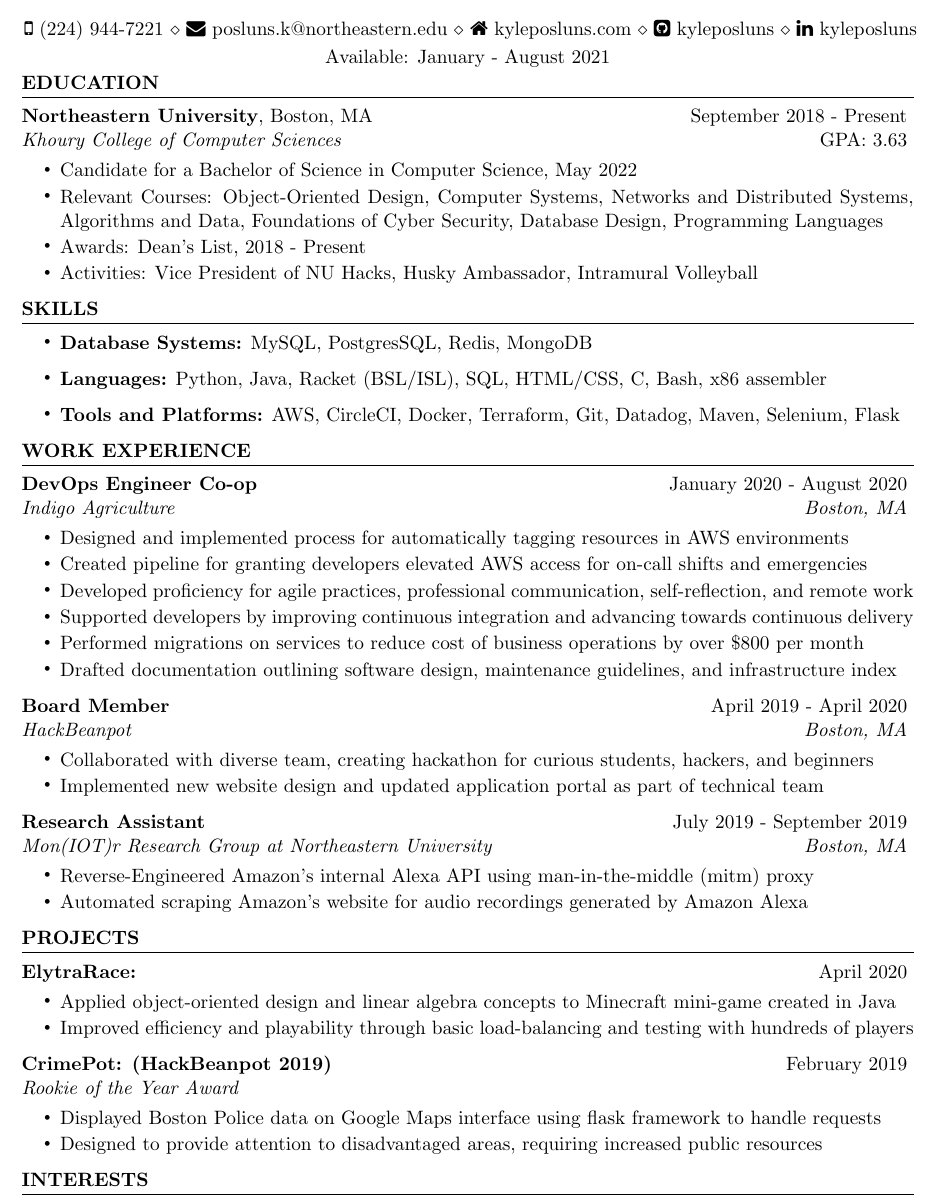
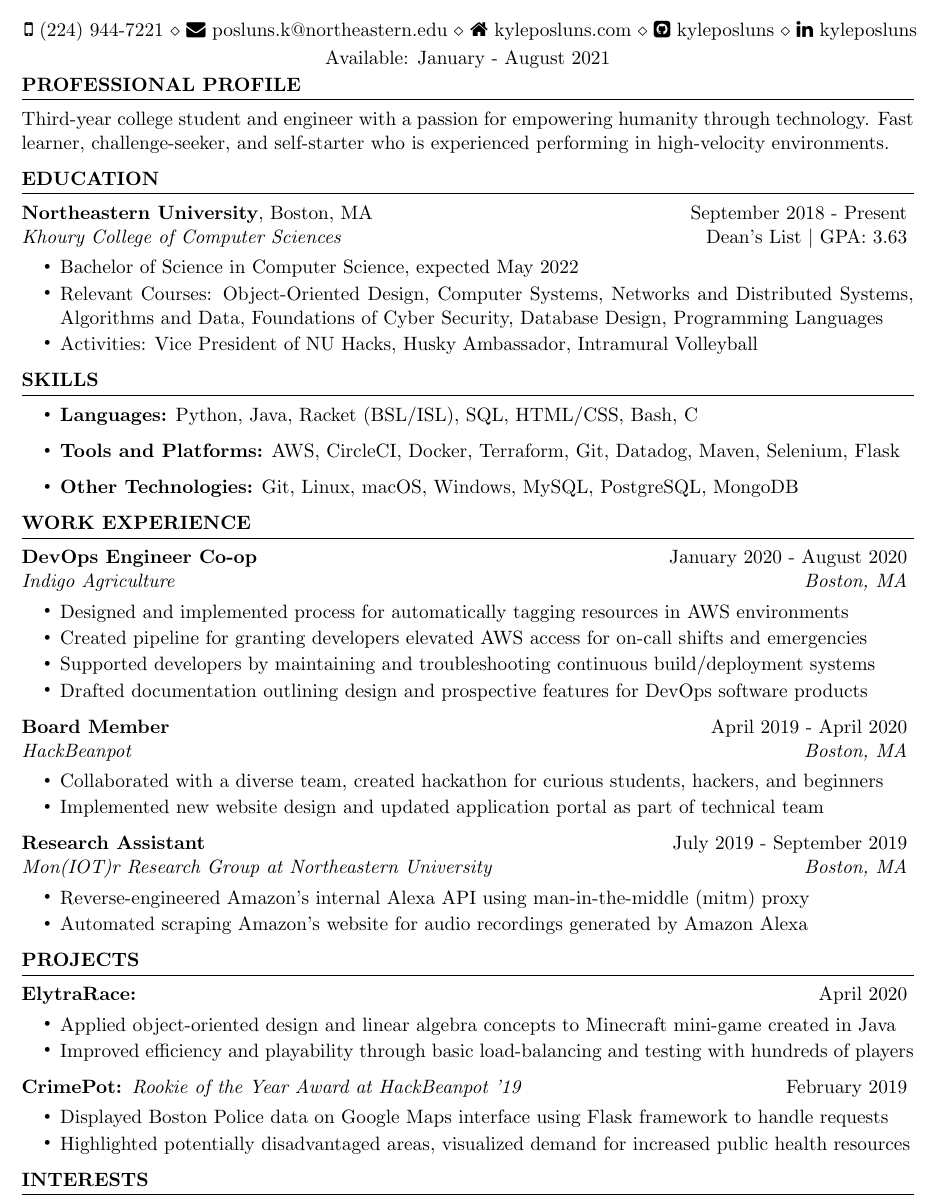
Before and after one commit to kyleposluns/Resume, a LaTeX CV (src/resume.tex): part of the page, cut so that both start at the same text. Compiled offline with pdfLaTeX.

Commit message:
updated 9/18

```diff
--- a/src/resume.tex
+++ b/src/resume.tex
@@ -28,11 +28,17 @@
 \\ \href{https://www.linkedin.com/in/kyleposluns}{\seticon{faLinkedin} kyleposluns}}
 
 \begin{document}
+
+\begin{rSection}{Professional Profile}
+Third-year college student and engineer with a passion for empowering humanity through technology.
+Fast learner, challenge-seeker, and self-starter who is experienced performing in high-velocity environments.
+\end{rSection}
+
+
 \begin{rSection}{Education}
-\begin{rSubsection}{Northeastern University\normalfont {, Boston, MA}}{September 2018 - Present}{Khoury College of Computer Sciences}{\normalfont{GPA: 3.63}}
-\item Candidate for a Bachelor of Science in Computer Science, May 2022
+\begin{rSubsection}{Northeastern University\normalfont {, Boston, MA}}{September 2018 - Present}{Khoury College of Computer Sciences}{\normalfont{Dean's List {\textbar} GPA: 3.63}}
+\item Bachelor of Science in Computer Science, expected May 2022
 \item Relevant Courses: Object-Oriented Design, Computer Systems, Networks and Distributed Systems,  Algorithms and Data, Foundations of Cyber Security, Database Design, Programming Languages
-\item Awards: Dean's List, 2018 - Present
 \item Activities: Vice President of NU Hacks, Husky Ambassador, Intramural Volleyball
 \end{rSubsection}
 
@@ -40,9 +46,10 @@
 
 \begin{rSection}{Skills}
   \begin{list}{\tiny\raisebox{1ex}{\textbullet}}{\leftmargin=2.0em}
-    \item {\bf Database Systems:} MySQL, PostgresSQL, Redis, MongoDB
-    \item {\bf Languages:} Python, Java, Racket (BSL/ISL), SQL, HTML/CSS, C, Bash, x86 assembler
-    \item {\bf Tools and Platforms:} AWS, CircleCI, Docker, Terraform, Git, Datadog, Maven, Selenium, Flask
+    \item {\bf Languages:} Python, Java, Racket (BSL/ISL), SQL, HTML/CSS, Bash, C
+    \item {\bf Tools and Platforms:} AWS, CircleCI, Docker, Terraform, Git, Datadog, Maven, Selenium,
+    Flask
+    \item {\bf Other Technologies:} Git, Linux, macOS, Windows, MySQL, PostgreSQL, MongoDB
   \end{list}
 \end{rSection}
 
@@ -51,19 +58,18 @@
 \begin{rSubsection}{DevOps Engineer Co-op}{January 2020 - August 2020}{Indigo Agriculture}{Boston, MA}
 \item Designed and implemented process for automatically tagging resources in AWS environments
 \item Created pipeline for granting developers elevated AWS access for on-call shifts and emergencies
-\item Developed proficiency for agile practices, professional communication, self-reflection, and remote work
-\item Supported developers by improving continuous integration and advancing towards continuous delivery
-\item Performed migrations on services to reduce cost of business operations by over \$800 per month
-\item Drafted documentation outlining software design, maintenance guidelines, and infrastructure index
+\item Supported developers by maintaining and troubleshooting continuous build/deployment systems
+\item Drafted documentation outlining design and prospective
+ features for DevOps software products
 \end{rSubsection}
 
 \begin{rSubsection}{Board Member}{April 2019 - April 2020}{HackBeanpot}{Boston, MA}
-\item Collaborated with diverse team, creating hackathon for curious students, hackers, and beginners
+\item Collaborated with a diverse team, created hackathon for curious students, hackers, and beginners
 \item Implemented new website design and updated application portal as part of technical team
 \end{rSubsection}
 
 \begin{rSubsection}{Research Assistant}{July 2019 - September 2019}{Mon(IOT)r Research Group at Northeastern University}{Boston, MA}
-\item Reverse-Engineered Amazon's internal Alexa API using man-in-the-middle (mitm) proxy
+\item Reverse-engineered Amazon's internal Alexa API using man-in-the-middle (mitm) proxy
 \item Automated scraping Amazon's website for audio recordings generated by Amazon Alexa
 \end{rSubsection}
 \end{rSection}
@@ -75,9 +81,9 @@
 \item Improved efficiency and playability through basic load-balancing and testing with hundreds of players
 \end{rSubsection}
 
-\begin{rSubsection}{\href{https://www.devpost.com/software/CrimePot}{{\bf CrimePot: (HackBeanpot 2019)}}}{February 2019}{Rookie of the Year Award}{}
-\item Displayed Boston Police data on Google Maps interface using flask framework to handle requests
-\item Designed to provide attention to disadvantaged areas, requiring increased public resources
+\begin{rSubsection}{\href{https://www.devpost.com/software/CrimePot}{{\bf CrimePot:} \normalfont {\em Rookie of the Year Award at HackBeanpot '19}}}{February 2019}{}{}
+\item Displayed Boston Police data on Google Maps interface using Flask framework to handle requests
+\item Highlighted potentially disadvantaged areas, visualized demand for increased public health resources
 \end{rSubsection}
 
 \end{rSection}
```
Also changed, not shown: images/Resume.jpg, images/Resume.pdf.
